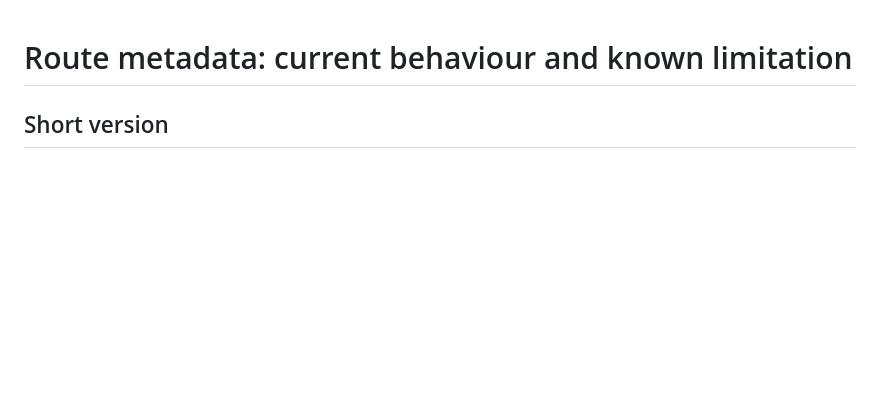
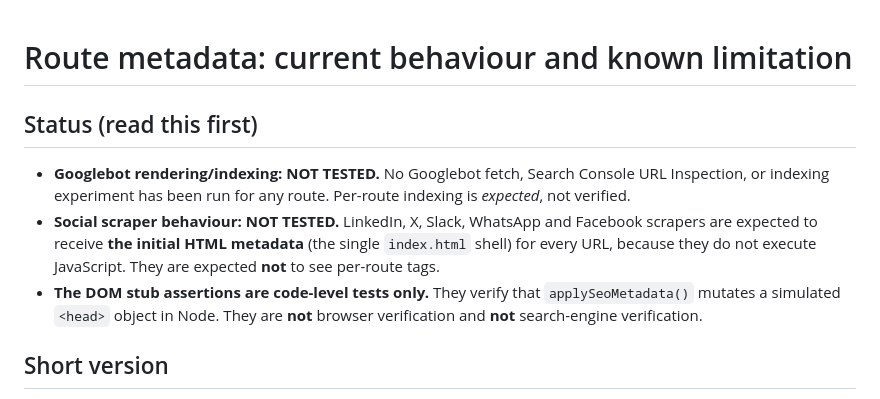
Before and after one commit to dmriajul/riajul-portfolio-react, a Markdown page: docs/seo-metadata.md, the part around the change. GitHub-like rendering; blank space fills up the shorter version.

Commit message:
docs(seo): add explicit status block (Googlebot NOT TESTED, scrapers NOT TESTED)
States the three facts literally at the top of docs/seo-metadata.md so they
cannot be misread:
- Googlebot rendering/indexing: NOT TESTED (no fetch, no URL Inspection).
- Social scrapers: NOT TESTED, expected to receive the initial HTML metadata.
- DOM stub assertions: code-level only, not browser or search-engine verification.

Documentation only; no code, image, style, route or build change.

Co-authored-by: arena-agent <297053741+arena-agent@users.noreply.github.com>

```diff
--- a/docs/seo-metadata.md
+++ b/docs/seo-metadata.md
@@ -1,4 +1,15 @@
 # Route metadata: current behaviour and known limitation
+
+## Status (read this first)
+
+- **Googlebot rendering/indexing: NOT TESTED.** No Googlebot fetch, Search Console URL Inspection,
+  or indexing experiment has been run for any route. Per-route indexing is *expected*, not verified.
+- **Social scraper behaviour: NOT TESTED.** LinkedIn, X, Slack, WhatsApp and Facebook scrapers are
+  expected to receive **the initial HTML metadata** (the single `index.html` shell) for every URL,
+  because they do not execute JavaScript. They are expected **not** to see per-route tags.
+- **The DOM stub assertions are code-level tests only.** They verify that `applySeoMetadata()`
+  mutates a simulated `<head>` object in Node. They are **not** browser verification and **not**
+  search-engine verification.
 
 ## Short version
 
```
